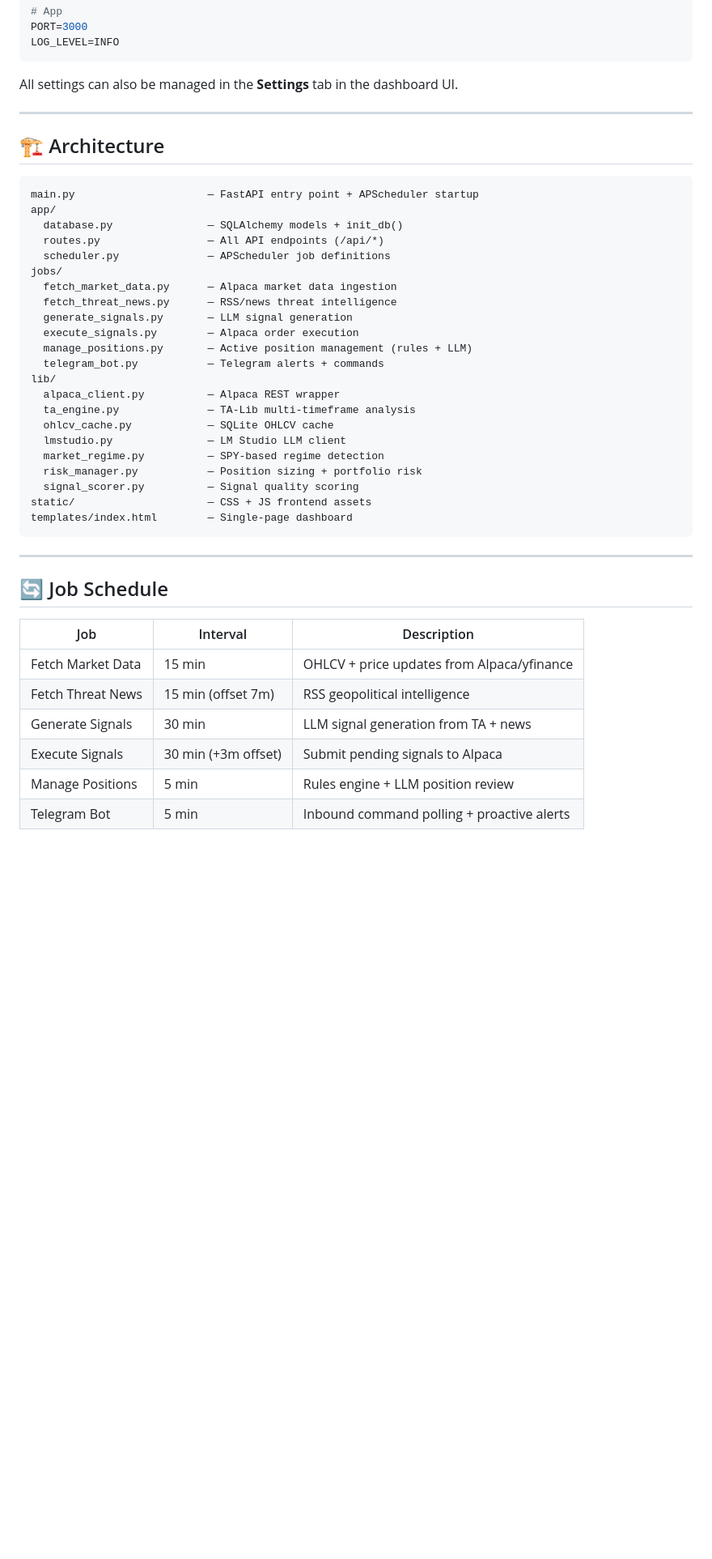
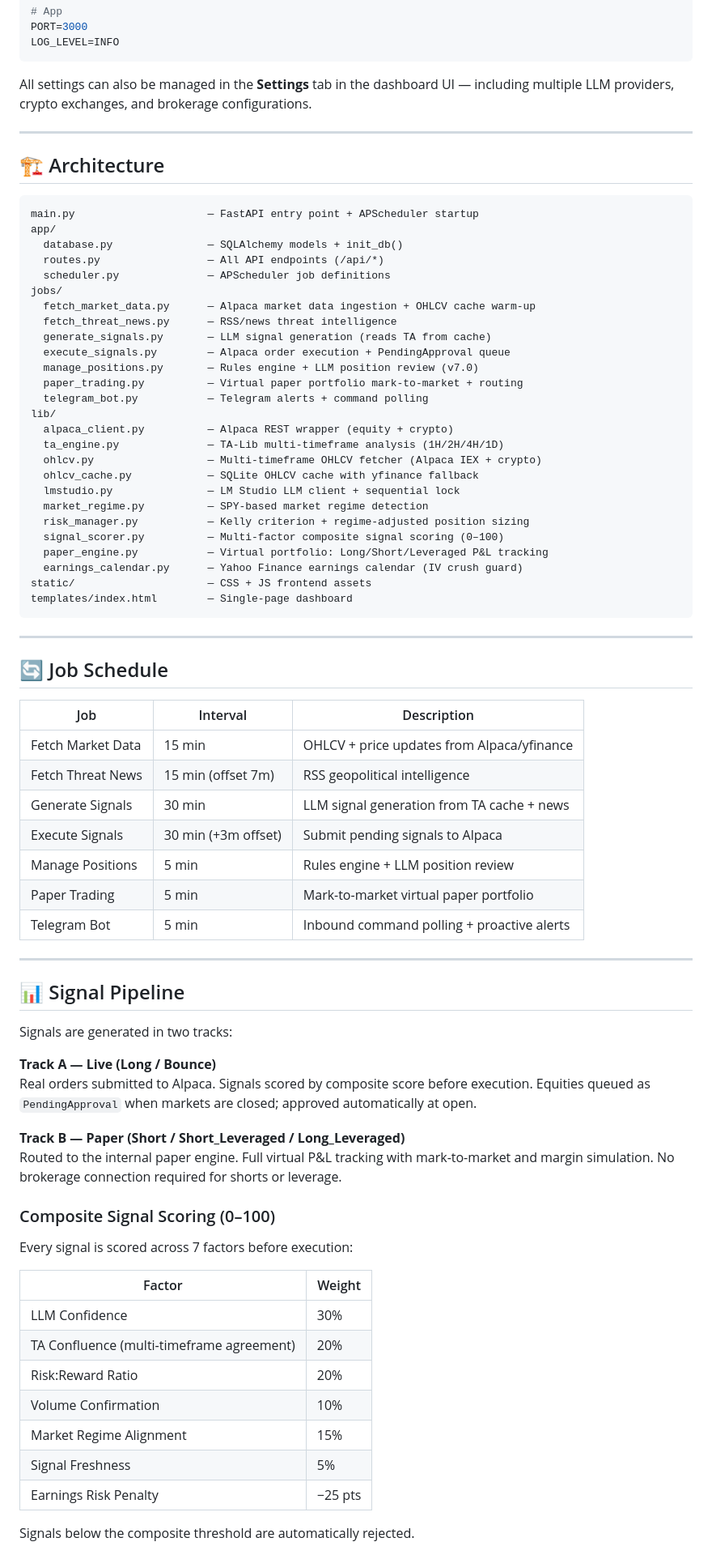
Before and after one commit to jmtibbetts/jarvis-trading-ai-python, a Markdown page: README.md, the part around one of its changes. Shown at 81% size. Drawn GitHub-style; blank space fills up the shorter version.

Commit message:
docs: update README to v6.4 — paper engine, signal scoring, risk manager, earnings guard, position AI

````diff
--- a/README.md
+++ b/README.md
@@ -100,7 +101,7 @@ PORT=3000
 LOG_LEVEL=INFO
 ```
 
-All settings can also be managed in the **Settings** tab in the dashboard UI.
+All settings can also be managed in the **Settings** tab in the dashboard UI — including multiple LLM providers, crypto exchanges, and brokerage configurations.
 
 ---
 
@@ -113,20 +114,24 @@ app/
   routes.py                 — All API endpoints (/api/*)
   scheduler.py              — APScheduler job definitions
 jobs/
-  fetch_market_data.py      — Alpaca market data ingestion
+  fetch_market_data.py      — Alpaca market data ingestion + OHLCV cache warm-up
   fetch_threat_news.py      — RSS/news threat intelligence
-  generate_signals.py       — LLM signal generation
-  execute_signals.py        — Alpaca order execution
-  manage_positions.py       — Active position management (rules + LLM)
-  telegram_bot.py           — Telegram alerts + commands
+  generate_signals.py       — LLM signal generation (reads TA from cache)
+  execute_signals.py        — Alpaca order execution + PendingApproval queue
+  manage_positions.py       — Rules engine + LLM position review (v7.0)
+  paper_trading.py          — Virtual paper portfolio mark-to-market + routing
+  telegram_bot.py           — Telegram alerts + command polling
 lib/
-  alpaca_client.py          — Alpaca REST wrapper
-  ta_engine.py              — TA-Lib multi-timeframe analysis
-  ohlcv_cache.py            — SQLite OHLCV cache
-  lmstudio.py               — LM Studio LLM client
-  market_regime.py          — SPY-based regime detection
-  risk_manager.py           — Position sizing + portfolio risk
-  signal_scorer.py          — Signal quality scoring
+  alpaca_client.py          — Alpaca REST wrapper (equity + crypto)
+  ta_engine.py              — TA-Lib multi-timeframe analysis (1H/2H/4H/1D)
+  ohlcv.py                  — Multi-timeframe OHLCV fetcher (Alpaca IEX + crypto)
+  ohlcv_cache.py            — SQLite OHLCV cache with yfinance fallback
+  lmstudio.py               — LM Studio LLM client + sequential lock
+  market_regime.py          — SPY-based market regime detection
+  risk_manager.py           — Kelly criterion + regime-adjusted position sizing
+  signal_scorer.py          — Multi-factor composite signal scoring (0–100)
+  paper_engine.py           — Virtual portfolio: Long/Short/Leveraged P&L tracking
+  earnings_calendar.py      — Yahoo Finance earnings calendar (IV crush guard)
 static/                     — CSS + JS frontend assets
 templates/index.html        — Single-page dashboard
 ```
@@ -139,7 +144,37 @@ templates/index.html        — Single-page dashboard
 |---|---|---|
 | Fetch Market Data | 15 min | OHLCV + price updates from Alpaca/yfinance |
 | Fetch Threat News | 15 min (offset 7m) | RSS geopolitical intelligence |
-| Generate Signals | 30 min | LLM signal generation from TA + news |
+| Generate Signals | 30 min | LLM signal generation from TA cache + news |
 | Execute Signals | 30 min (+3m offset) | Submit pending signals to Alpaca |
 | Manage Positions | 5 min | Rules engine + LLM position review |
+| Paper Trading | 5 min | Mark-to-market virtual paper portfolio |
 | Telegram Bot | 5 min | Inbound command polling + proactive alerts |
+
+---
+
+## 📊 Signal Pipeline
+
+Signals are generated in two tracks:
+
+**Track A — Live (Long / Bounce)**
+Real orders submitted to Alpaca. Signals scored by composite score before execution. Equities queued as `PendingApproval` when markets are closed; approved automatically at open.
+
+**Track B — Paper (Short / Short_Leveraged / Long_Leveraged)**
+Routed to the internal paper engine. Full virtual P&L tracking with mark-to-market and margin simulation. No brokerage connection required for shorts or leverage.
+
+### Composite Signal Scoring (0–100)
+
+Every signal is scored across 7 factors before execution:
+
+| Factor | Weight |
+|---|---|
+| LLM Confidence | 30% |
+| TA Confluence (multi-timeframe agreement) | 20% |
+| Risk:Reward Ratio | 20% |
+| Volume Confirmation | 10% |
+| Market Regime Alignment | 15% |
+| Signal Freshness | 5% |
+| Earnings Risk Penalty | −25 pts |
+
+Signals below the composite threshold are automatically rejected.
+
````
Also changed, not shown: other parts of README.md (+87 -8 lines).
